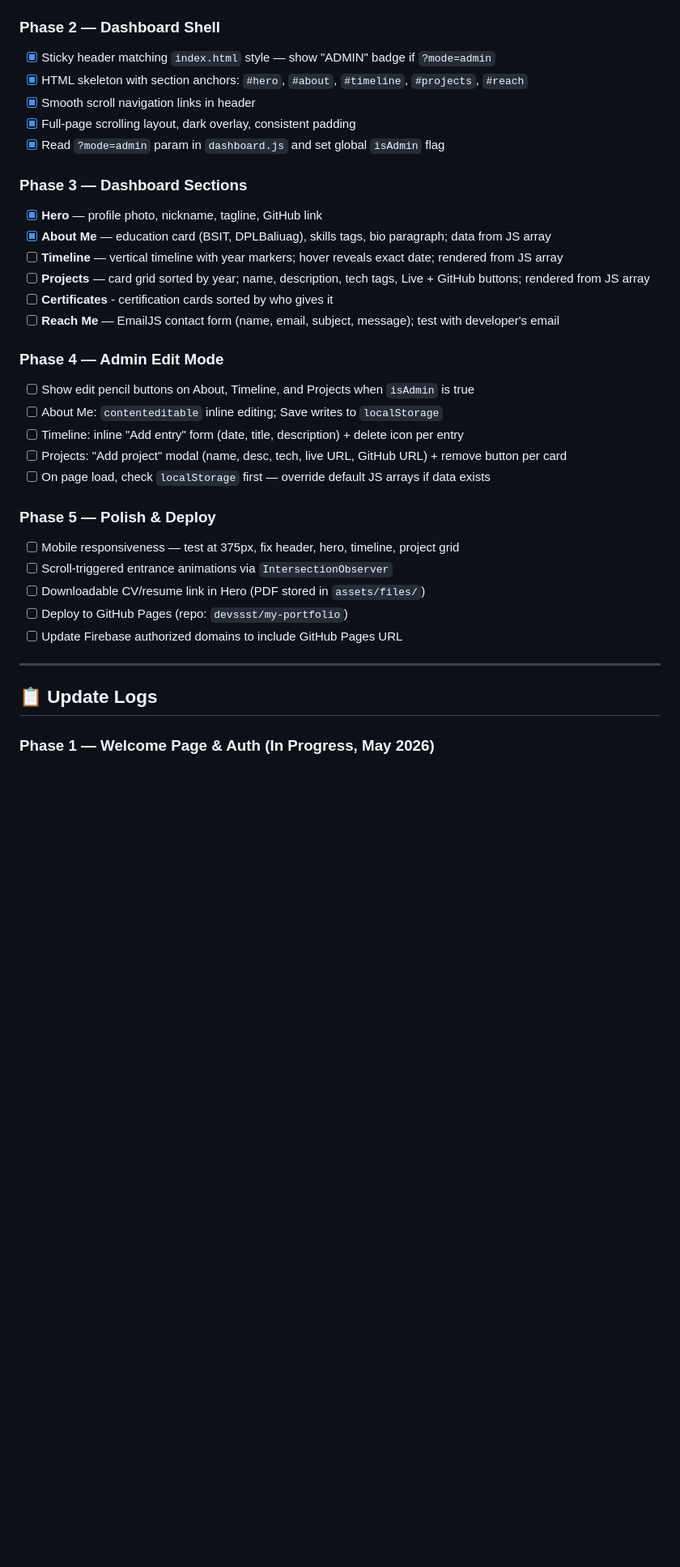
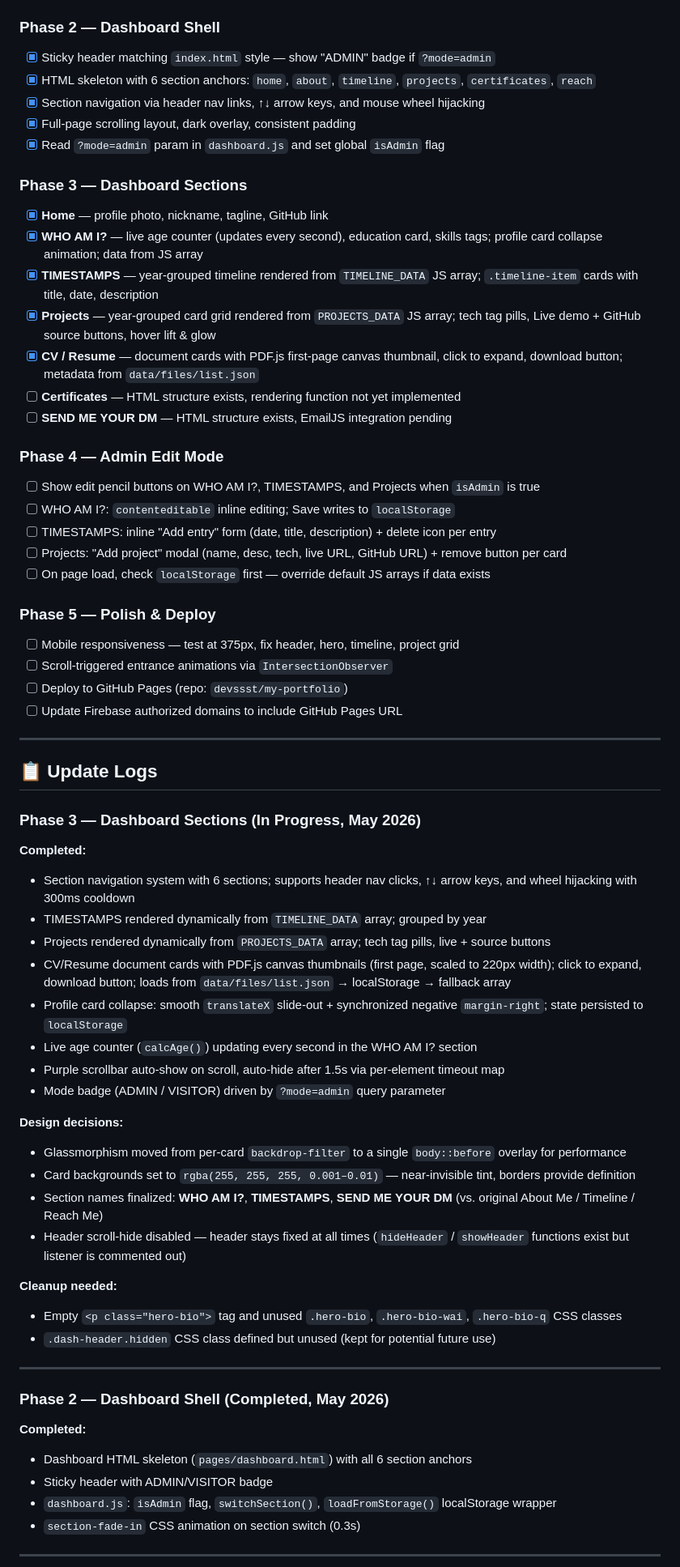
Before and after one commit to devssst/my-portfolio, a Markdown page: README.md, the part around one of its changes. Shown at 81% size. Drawn GitHub-style; blank space fills up the shorter version.

Commit message:
release
- bumped update to PHASE 3

```diff
--- a/README.md
+++ b/README.md
@@ -159,30 +166,30 @@ my-portfolio/
 
 ### Phase 2 — Dashboard Shell
 - [x] Sticky header matching `index.html` style — show "ADMIN" badge if `?mode=admin`
-- [x] HTML skeleton with section anchors: `#hero`, `#about`, `#timeline`, `#projects`, `#reach`
-- [x] Smooth scroll navigation links in header
+- [x] HTML skeleton with 6 section anchors: `home`, `about`, `timeline`, `projects`, `certificates`, `reach`
+- [x] Section navigation via header nav links, ↑↓ arrow keys, and mouse wheel hijacking
 - [x] Full-page scrolling layout, dark overlay, consistent padding
 - [x] Read `?mode=admin` param in `dashboard.js` and set global `isAdmin` flag
 
 ### Phase 3 — Dashboard Sections
-- [x] **Hero** — profile photo, nickname, tagline, GitHub link
-- [x] **About Me** — education card (BSIT, DPLBaliuag), skills tags, bio paragraph; data from JS array
-- [ ] **Timeline** — vertical timeline with year markers; hover reveals exact date; rendered from JS array
-- [ ] **Projects** — card grid sorted by year; name, description, tech tags, Live + GitHub buttons; rendered from JS array
-- [ ] **Certificates** - certification cards sorted by who gives it
-- [ ] **Reach Me** — EmailJS contact form (name, email, subject, message); test with developer's email
+- [x] **Home** — profile photo, nickname, tagline, GitHub link
+- [x] **WHO AM I?** — live age counter (updates every second), education card, skills tags; profile card collapse animation; data from JS array
+- [x] **TIMESTAMPS** — year-grouped timeline rendered from `TIMELINE_DATA` JS array; `.timeline-item` cards with title, date, description
+- [x] **Projects** — year-grouped card grid rendered from `PROJECTS_DATA` JS array; tech tag pills, Live demo + GitHub source buttons, hover lift & glow
+- [x] **CV / Resume** — document cards with PDF.js first-page canvas thumbnail, click to expand, download button; metadata from `data/files/list.json`
+- [ ] **Certificates** — HTML structure exists, rendering function not yet implemented
+- [ ] **SEND ME YOUR DM** — HTML structure exists, EmailJS integration pending
 
 ### Phase 4 — Admin Edit Mode
-- [ ] Show edit pencil buttons on About, Timeline, and Projects when `isAdmin` is true
-- [ ] About Me: `contenteditable` inline editing; Save writes to `localStorage`
-- [ ] Timeline: inline "Add entry" form (date, title, description) + delete icon per entry
+- [ ] Show edit pencil buttons on WHO AM I?, TIMESTAMPS, and Projects when `isAdmin` is true
+- [ ] WHO AM I?: `contenteditable` inline editing; Save writes to `localStorage`
+- [ ] TIMESTAMPS: inline "Add entry" form (date, title, description) + delete icon per entry
 - [ ] Projects: "Add project" modal (name, desc, tech, live URL, GitHub URL) + remove button per card
 - [ ] On page load, check `localStorage` first — override default JS arrays if data exists
 
 ### Phase 5 — Polish & Deploy
 - [ ] Mobile responsiveness — test at 375px, fix header, hero, timeline, project grid
 - [ ] Scroll-triggered entrance animations via `IntersectionObserver`
-- [ ] Downloadable CV/resume link in Hero (PDF stored in `assets/files/`)
 - [ ] Deploy to GitHub Pages (repo: `devssst/my-portfolio`)
 - [ ] Update Firebase authorized domains to include GitHub Pages URL
 
@@ -190,4 +197,35 @@ my-portfolio/
 
 ## 📋 Update Logs
 
-### Phase 1 — Welcome Page & Auth (In Progress, May 2026)
+### Phase 3 — Dashboard Sections (In Progress, May 2026)
+**Completed:**
+- Section navigation system with 6 sections; supports header nav clicks, ↑↓ arrow keys, and wheel hijacking with 300ms cooldown
+- TIMESTAMPS rendered dynamically from `TIMELINE_DATA` array; grouped by year
+- Projects rendered dynamically from `PROJECTS_DATA` array; tech tag pills, live + source buttons
+- CV/Resume document cards with PDF.js canvas thumbnails (first page, scaled to 220px width); click to expand, download button; loads from `data/files/list.json` → localStorage → fallback array
+- Profile card collapse: smooth `translateX` slide-out + synchronized negative `margin-right`; state persisted to `localStorage`
+- Live age counter (`calcAge()`) updating every second in the WHO AM I? section
+- Purple scrollbar auto-show on scroll, auto-hide after 1.5s via per-element timeout map
+- Mode badge (ADMIN / VISITOR) driven by `?mode=admin` query parameter
+
+**Design decisions:**
+- Glassmorphism moved from per-card `backdrop-filter` to a single `body::before` overlay for performance
+- Card backgrounds set to `rgba(255, 255, 255, 0.001–0.01)` — near-invisible tint, borders provide definition
+- Section names finalized: **WHO AM I?**, **TIMESTAMPS**, **SEND ME YOUR DM** (vs. original About Me / Timeline / Reach Me)
+- Header scroll-hide disabled — header stays fixed at all times (`hideHeader` / `showHeader` functions exist but listener is commented out)
+
+**Cleanup needed:**
+- Empty `<p class="hero-bio">` tag and unused `.hero-bio`, `.hero-bio-wai`, `.hero-bio-q` CSS classes
+- `.dash-header.hidden` CSS class defined but unused (kept for potential future use)
+
+---
+
+### Phase 2 — Dashboard Shell (Completed, May 2026)
+**Completed:**
+- Dashboard HTML skeleton (`pages/dashboard.html`) with all 6 section anchors
+- Sticky header with ADMIN/VISITOR badge
+- `dashboard.js`: `isAdmin` flag, `switchSection()`, `loadFromStorage()` localStorage wrapper
+- `section-fade-in` CSS animation on section switch (0.3s)
+
+---
+
```
Also changed, not shown: other parts of README.md (+27 -19 lines).
